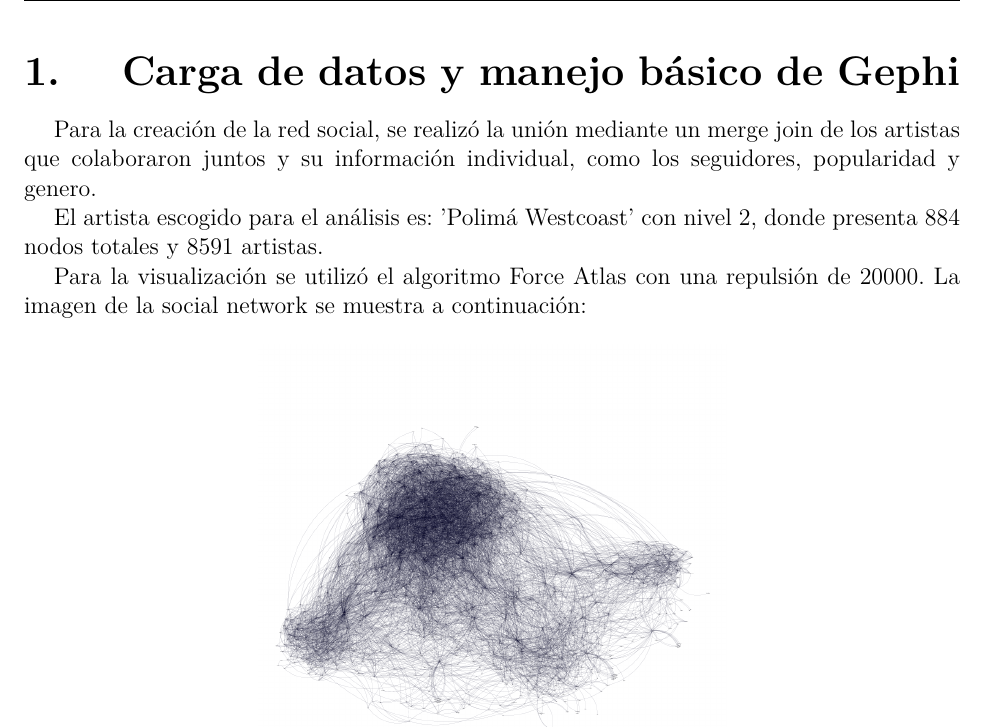
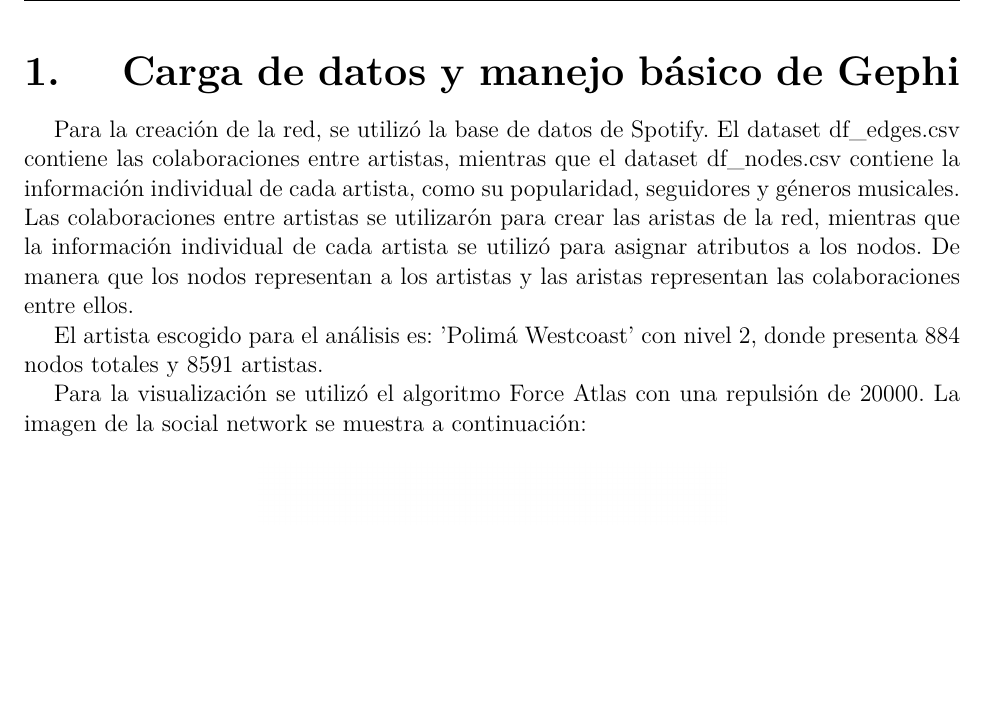
Before and after one commit to BAFCS/Data-Science-for-Social-Network-Analysis---IN7600, a LaTeX thesis (Tarea 1/Tarea 1 Informe Latex/main.tex): part of page 3 of 9, cut so that both start at the same text, the shorter picture padded with empty space. Compiled offline with pdfLaTeX; a missing font is replaced by an installed copy or a similar font; a LaTeX package or settings file that is missing is left out.

Commit message:
Se corrige el inicio de la pregunta 1

```diff
--- a/Tarea 1/Tarea 1 Informe Latex/main.tex
+++ b/Tarea 1/Tarea 1 Informe Latex/main.tex
@@ -83,7 +83,7 @@
 % ======================= INICIO DEL DOCUMENTO =======================
 
 \section{Carga de datos y manejo básico de Gephi}
-Para la creación de la red social, se realizó la unión mediante un merge join de los artistas que colaboraron juntos y su información individual, como los seguidores, popularidad y genero.
+Para la creación de la red, se utilizó la base de datos de Spotify. El dataset df\_edges.csv contiene las colaboraciones entre artistas, mientras que el dataset df\_nodes.csv contiene la información individual de cada artista, como su popularidad, seguidores y géneros musicales. Las colaboraciones entre artistas se utilizarón para crear las aristas de la red, mientras que la información individual de cada artista se utilizó para asignar atributos a los nodos. De manera que los nodos representan a los artistas y las aristas representan las colaboraciones entre ellos.
 
 El artista escogido para el análisis es: 'Polimá Westcoast' con nivel 2, donde presenta 884 nodos totales y 8591 artistas.
 
```
Also changed, not shown: 6 other files.
